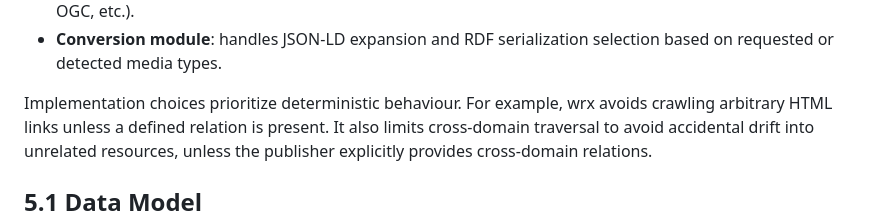
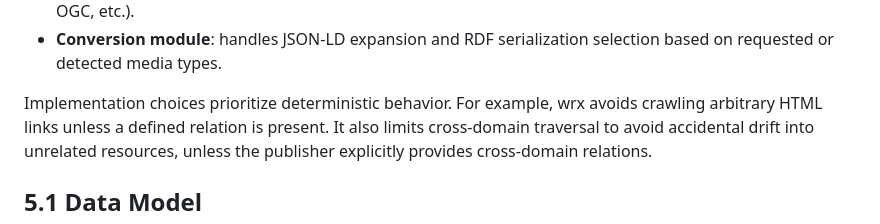
Before and after one commit to cedricdcc/papers, a Markdown page: papers/wrx/wrx.md, the part around the change. Drawn GitHub-style.

Commit message:
fix spelling in wrx paper
Agent-Logs-Url: https://github.com/cedricdcc/papers/sessions/7cc1335c-239e-49ac-b700-4dd72e33b040

Co-authored-by: cedricdcc <30471340+cedricdcc@users.noreply.github.com>

```diff
--- a/papers/wrx/wrx.md
+++ b/papers/wrx/wrx.md
@@ -400,7 +400,7 @@ include:
 - **Conversion module**: handles JSON-LD expansion and RDF serialization
   selection based on requested or detected media types.
 
-Implementation choices prioritize deterministic behaviour. For example, wrx
+Implementation choices prioritize deterministic behavior. For example, wrx
 avoids crawling arbitrary HTML links unless a defined relation is present. It
 also limits cross-domain traversal to avoid accidental drift into unrelated
 resources, unless the publisher explicitly provides cross-domain relations.
```
